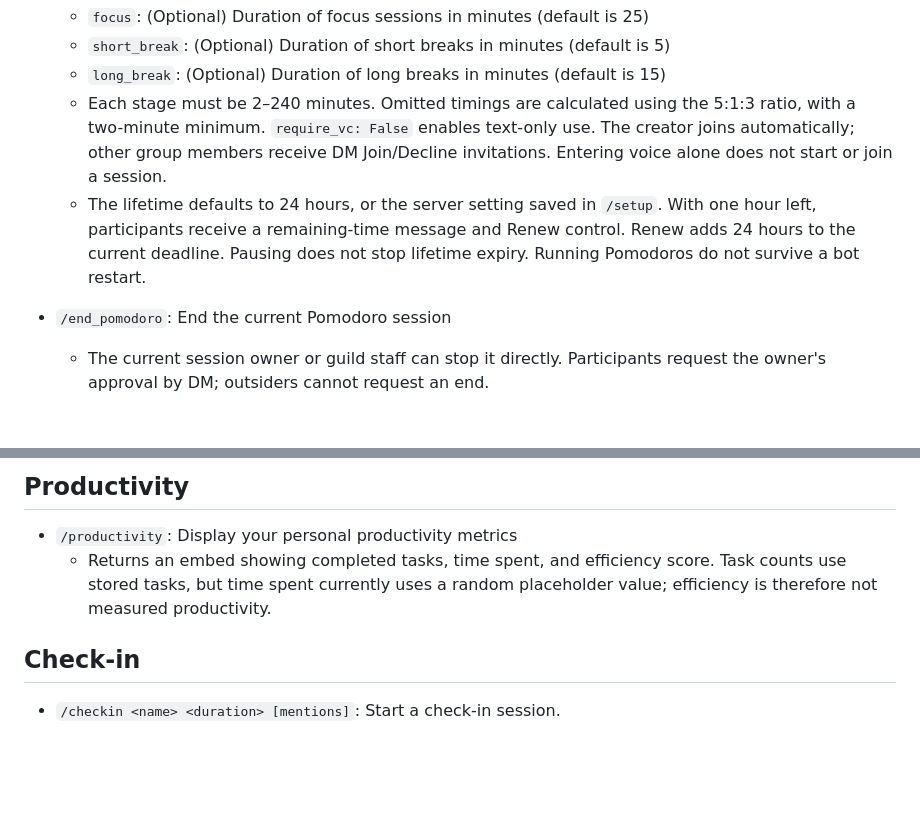
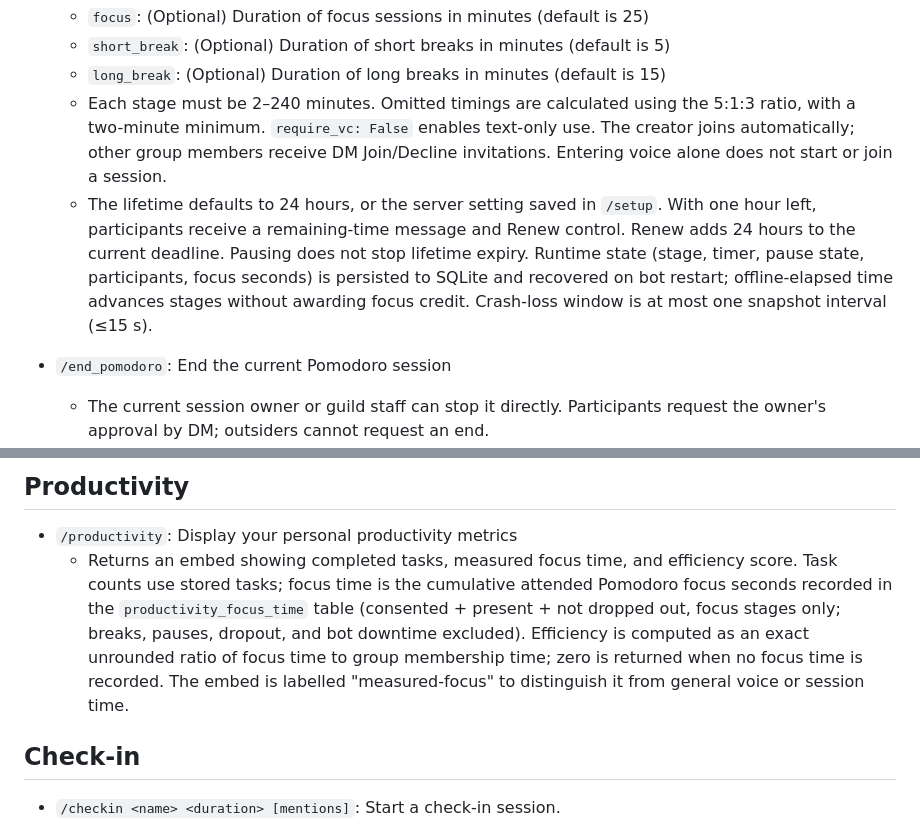
Before and after one commit to Vectorphy/crispy-octo-happiness, a Markdown page: commands.md, 2 parts joined by grey strips. Drawn GitHub-style; blank space fills up the shorter version.

Commit message:
docs(commands.md): update /start_pomodoro restart survival and /productivity measured-focus wording

```diff
--- a/commands.md
+++ b/commands.md
@@ -44,7 +44,7 @@ The dashboard's Speak and Force Video controls change the voice permissions and
   - `short_break`: (Optional) Duration of short breaks in minutes (default is 5)
   - `long_break`: (Optional) Duration of long breaks in minutes (default is 15)
   - Each stage must be 2–240 minutes. Omitted timings are calculated using the 5:1:3 ratio, with a two-minute minimum. `require_vc: False` enables text-only use. The creator joins automatically; other group members receive DM Join/Decline invitations. Entering voice alone does not start or join a session.
-  - The lifetime defaults to 24 hours, or the server setting saved in `/setup`. With one hour left, participants receive a remaining-time message and Renew control. Renew adds 24 hours to the current deadline. Pausing does not stop lifetime expiry. Running Pomodoros do not survive a bot restart.
+  - The lifetime defaults to 24 hours, or the server setting saved in `/setup`. With one hour left, participants receive a remaining-time message and Renew control. Renew adds 24 hours to the current deadline. Pausing does not stop lifetime expiry. Runtime state (stage, timer, pause state, participants, focus seconds) is persisted to SQLite and recovered on bot restart; offline-elapsed time advances stages without awarding focus credit. Crash-loss window is at most one snapshot interval (≤15 s).
 
 - `/end_pomodoro`: End the current Pomodoro session
   - The current session owner or guild staff can stop it directly. Participants request the owner's approval by DM; outsiders cannot request an end.
@@ -88,7 +88,7 @@ Task command results follow the response visibility rules below and work in DMs.
 ## Productivity
 
 - `/productivity`: Display your personal productivity metrics
-  - Returns an embed showing completed tasks, time spent, and efficiency score. Task counts use stored tasks, but time spent currently uses a random placeholder value; efficiency is therefore not measured productivity.
+  - Returns an embed showing completed tasks, measured focus time, and efficiency score. Task counts use stored tasks; focus time is the cumulative attended Pomodoro focus seconds recorded in the `productivity_focus_time` table (consented + present + not dropped out, focus stages only; breaks, pauses, dropout, and bot downtime excluded). Efficiency is computed as an exact unrounded ratio of focus time to group membership time; zero is returned when no focus time is recorded. The embed is labelled "measured-focus" to distinguish it from general voice or session time.
 
 ## Check-in
 
```
